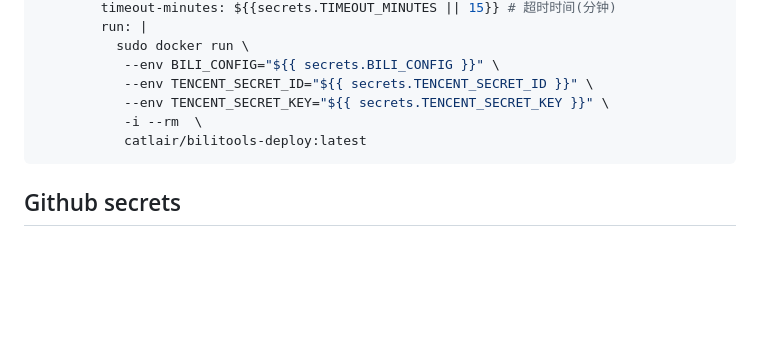
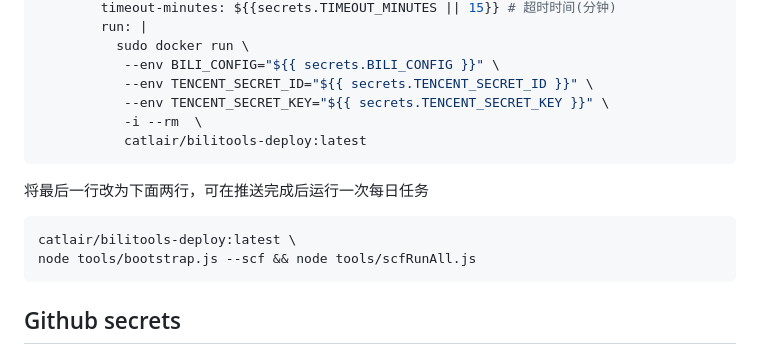
Before and after one commit to onlyLTY/BiliOutils, a Markdown page: docs/Action部署到SCF.md, the part around the change. GitHub-like rendering; blank space fills up the shorter version.

````diff
--- a/docs/Action部署到SCF.md
+++ b/docs/Action部署到SCF.md
@@ -25,6 +25,13 @@ jobs:
            catlair/bilitools-deploy:latest
 ```
 
+将最后一行改为下面两行，可在推送完成后运行一次每日任务
+
+```yaml
+catlair/bilitools-deploy:latest \
+node tools/bootstrap.js --scf && node tools/scfRunAll.js
+```
+
 ## Github secrets
 
 secrets 配置如下
````
Also changed, not shown: README.md (+6 -10 lines), docs/手动部署到SCF.md (+19 -2 lines), docs/images/create-trigger-open.png (added), docs/images/create-trigger-timer.png (added), docs/images/create-trigger.png (added), 1 other file.
